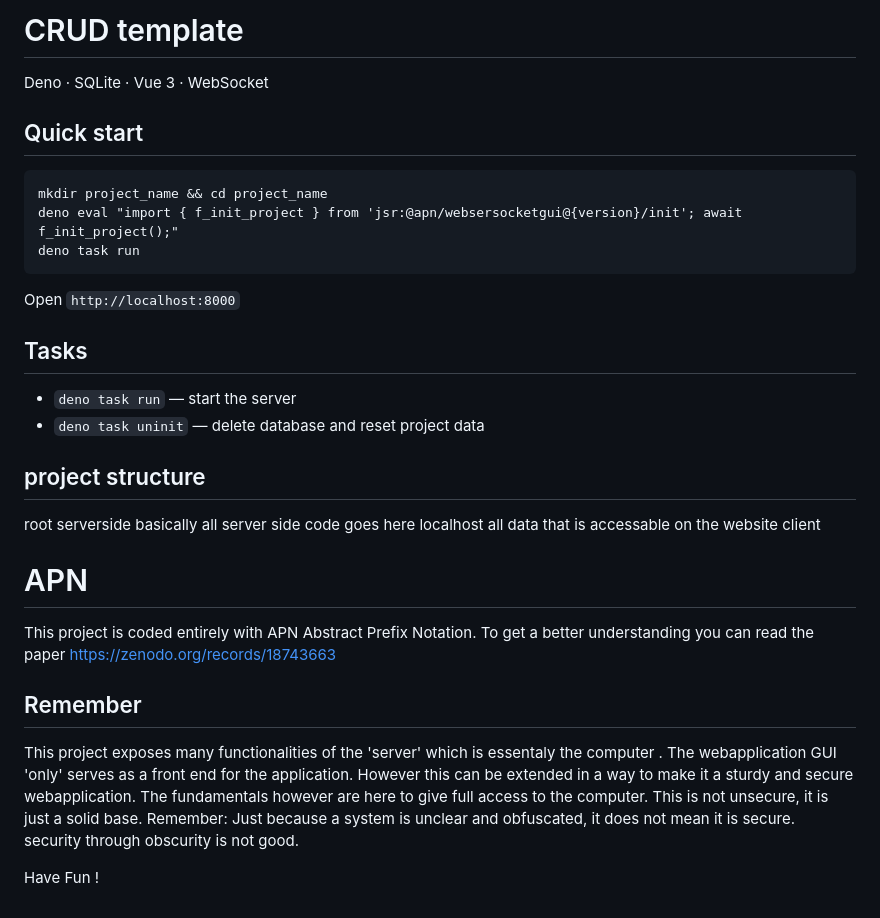
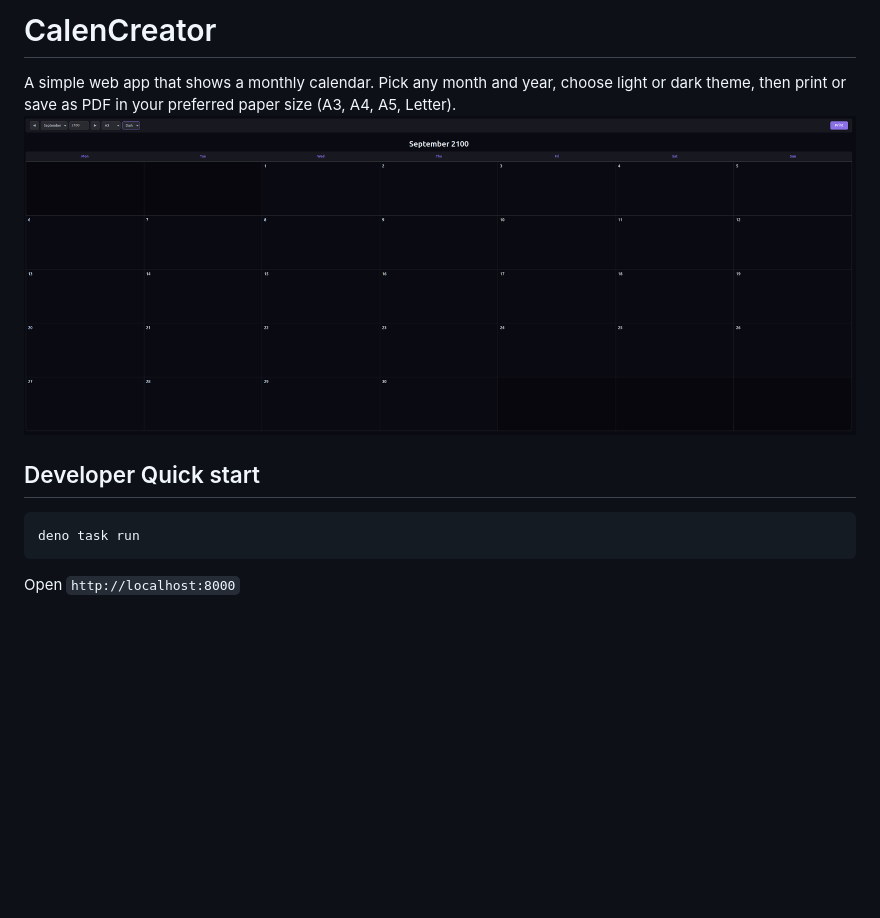
Before and after one commit to jonasfrey/calendarcreator, a Markdown page: readme.md, the part around the change. GitHub-like rendering; pictures changed too: calencreator.png (added); blank space fills up the shorter version.

````diff
--- a/readme.md
+++ b/readme.md
@@ -1,37 +1,12 @@
-# CRUD template
+# CalenCreator
 
-Deno · SQLite · Vue 3 · WebSocket
+A simple web app that shows a monthly calendar. Pick any month and year, choose light or dark theme, then print or save as PDF in your preferred paper size (A3, A4, A5, Letter).
+![alt text](calencreator.png)
 
-## Quick start
+## Developer Quick start
 
 ```
-mkdir project_name && cd project_name
-deno eval "import { f_init_project } from 'jsr:@apn/websersocketgui@{version}/init'; await f_init_project();"
 deno task run
 ```
 
 Open `http://localhost:8000`
-
-## Tasks
-
-- `deno task run` — start the server
-- `deno task uninit` — delete database and reset project data
-
-
-## project structure
-root
-    serverside
-        basically all server side code goes here
-    localhost
-        all data that is accessable on the website client
-
-# APN
-This project is coded entirely with APN Abstract Prefix Notation. To get a better understanding you can read the paper https://zenodo.org/records/18743663
-
-## Remember
-This project exposes many functionalities of the 'server' which is essentaly the computer . The webapplication GUI 'only' serves as a front end for the application. However this can be extended in a way to make it a sturdy and secure webapplication. The fundamentals however are here to give full access to the computer. This is not unsecure, it is just a solid base.
-Remember:
-Just because a system is unclear and obfuscated, it does not mean it is secure. security through obscurity is not good.
-
-
-Have Fun !
````
Also changed, not shown: 4 other files.
